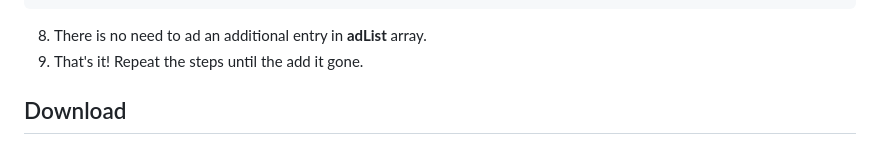
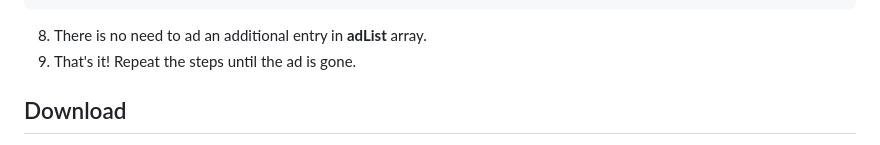
Before and after one commit to con-schy1/Analytics_AdBlocker, a Markdown page: README.md, the part around the change. GitHub-like rendering.

````diff
--- a/README.md
+++ b/README.md
@@ -157,7 +157,7 @@ Add the following to the end of the **adList** array:
   }
 ```
 8) There is no need to ad an additional entry in **adList** array.
-9) That's it! Repeat the steps until the add it gone.
+9) That's it! Repeat the steps until the ad is gone.
 
 
 ## Download
````
